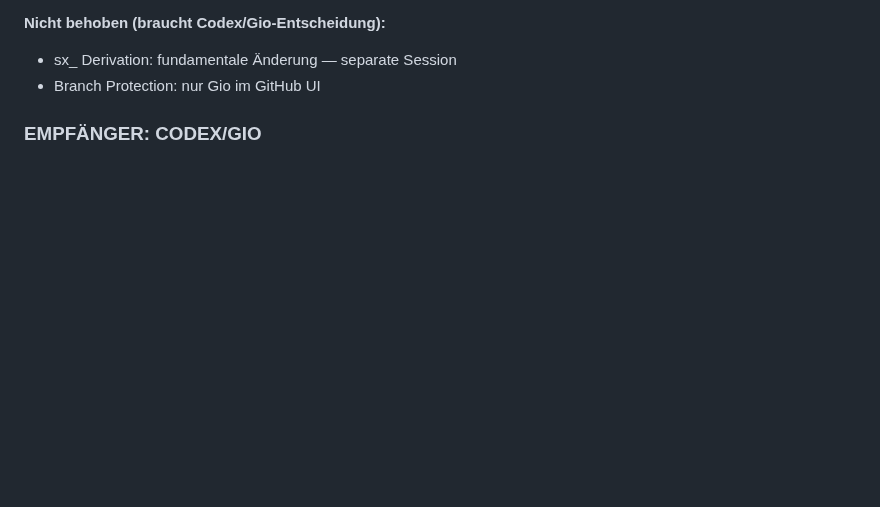
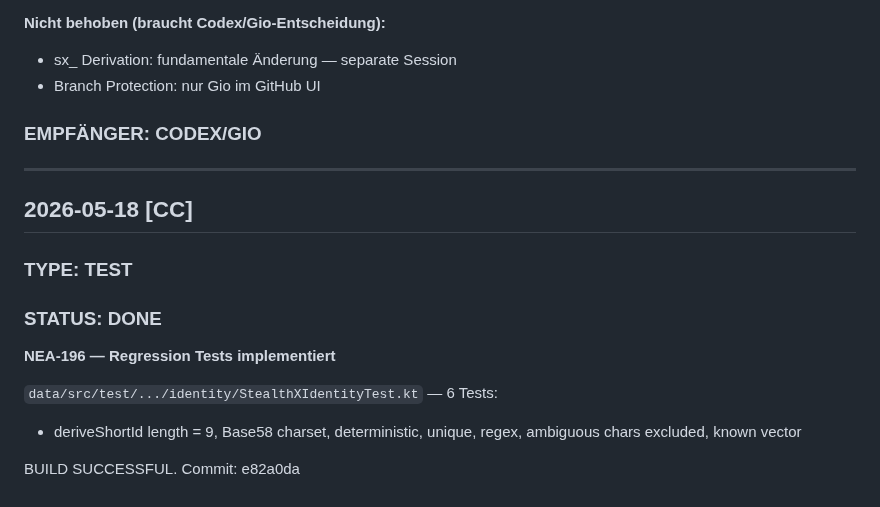
Before and after one commit to NeaBouli/chameleon, a Markdown page: BRIDGE.md, the part around the change. GitHub-like rendering; blank space fills up the shorter version.

Commit message:
docs(bridge): log NEA-196 test results
Co-Authored-By: Claude Sonnet 4.6 <noreply@anthropic.com>

```diff
--- a/BRIDGE.md
+++ b/BRIDGE.md
@@ -1380,3 +1380,16 @@ Commit: `8d6ab60`
 - Branch Protection: nur Gio im GitHub UI
 
 ### EMPFÄNGER: CODEX/GIO
+
+---
+
+## 2026-05-18 [CC]
+### TYPE: TEST
+### STATUS: DONE
+
+**NEA-196 — Regression Tests implementiert**
+
+`data/src/test/.../identity/StealthXIdentityTest.kt` — 6 Tests:
+- deriveShortId length = 9, Base58 charset, deterministic, unique, regex, ambiguous chars excluded, known vector
+
+BUILD SUCCESSFUL. Commit: e82a0da
```
